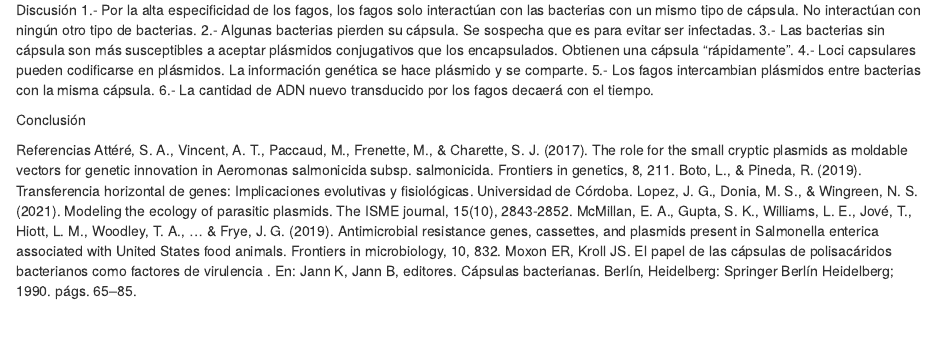
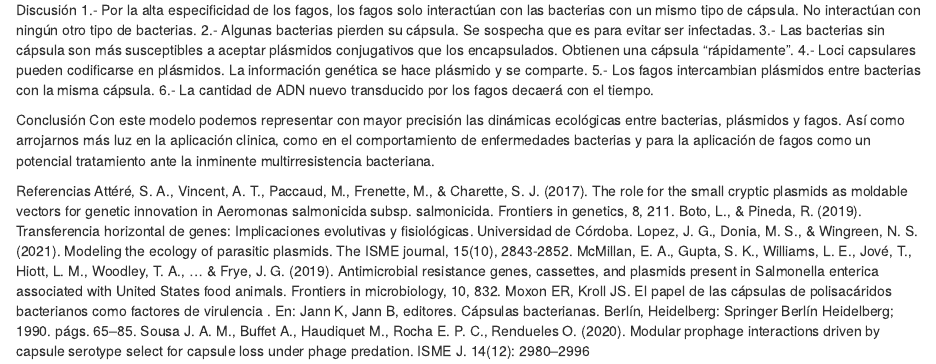
Before and after one commit to FrankStorms/Disfraces-gen-ticos-c-psulas-y-pl-smidos-en-klebsiella-neumoniae, an R Markdown document (Proyecto final modelaje 2023.Rmd): the page in a window 1100 px wide, from 1420 px down before the commit and from 1440 px down after it, so that both start at the same text. Rendered offline with R 4.5, knitr and Pandoc, with nearby package versions; some code elsewhere in the file could not run offline.

Commit message:
Update Proyecto final modelaje 2023.Rmd

```diff
--- a/Proyecto final modelaje 2023.Rmd
+++ b/Proyecto final modelaje 2023.Rmd
@@ -68,5 +68,12 @@ Resultados
 Discusión 1.- Por la alta especificidad de los fagos, los fagos solo interactúan con las bacterias con un mismo tipo de cápsula. No interactúan con ningún otro tipo de bacterias. 2.- Algunas bacterias pierden su cápsula. Se sospecha que es para evitar ser infectadas. 3.- Las bacterias sin cápsula son más susceptibles a aceptar plásmidos conjugativos que los encapsulados. Obtienen una cápsula "rápidamente". 4.- Loci capsulares pueden codificarse en plásmidos. La información genética se hace plásmido y se comparte. 5.- Los fagos intercambian plásmidos entre bacterias con la misma cápsula. 6.- La cantidad de ADN nuevo transducido por los fagos decaerá con el tiempo.
 
 Conclusión
+Con este modelo podemos representar con mayor precisión las dinámicas ecológicas entre bacterias, plásmidos y fagos.  Así como arrojarnos más luz en la aplicación clinica, como en el comportamiento de enfermedades bacterias y para la aplicación de fagos como un potencial tratamiento ante la inminente multirresistencia bacteriana.
 
-Referencias Attéré, S. A., Vincent, A. T., Paccaud, M., Frenette, M., & Charette, S. J. (2017). The role for the small cryptic plasmids as moldable vectors for genetic innovation in Aeromonas salmonicida subsp. salmonicida. Frontiers in genetics, 8, 211. Boto, L., & Pineda, R. (2019). Transferencia horizontal de genes: Implicaciones evolutivas y fisiológicas. Universidad de Córdoba. Lopez, J. G., Donia, M. S., & Wingreen, N. S. (2021). Modeling the ecology of parasitic plasmids. The ISME journal, 15(10), 2843-2852. McMillan, E. A., Gupta, S. K., Williams, L. E., Jové, T., Hiott, L. M., Woodley, T. A., ... & Frye, J. G. (2019). Antimicrobial resistance genes, cassettes, and plasmids present in Salmonella enterica associated with United States food animals. Frontiers in microbiology, 10, 832. Moxon ER, Kroll JS. El papel de las cápsulas de polisacáridos bacterianos como factores de virulencia . En: Jann K, Jann B, editores. Cápsulas bacterianas. Berlín, Heidelberg: Springer Berlín Heidelberg; 1990. págs. 65--85.
+Referencias
+Attéré, S. A., Vincent, A. T., Paccaud, M., Frenette, M., & Charette, S. J. (2017). The role for the small cryptic plasmids as moldable vectors for genetic innovation in Aeromonas salmonicida subsp. salmonicida. Frontiers in genetics, 8, 211.
+Boto, L., & Pineda, R. (2019). Transferencia horizontal de genes: Implicaciones evolutivas y fisiológicas. Universidad de Córdoba.
+Lopez, J. G., Donia, M. S., & Wingreen, N. S. (2021). Modeling the ecology of parasitic plasmids. The ISME journal, 15(10), 2843-2852.
+McMillan, E. A., Gupta, S. K., Williams, L. E., Jové, T., Hiott, L. M., Woodley, T. A., ... & Frye, J. G. (2019). Antimicrobial resistance genes, cassettes, and plasmids present in Salmonella enterica associated with United States food animals. Frontiers in microbiology, 10, 832.
+Moxon ER, Kroll JS. El papel de las cápsulas de polisacáridos bacterianos como factores de virulencia . En: Jann K, Jann B, editores. Cápsulas bacterianas. Berlín, Heidelberg: Springer Berlín Heidelberg; 1990. págs. 65--85.
+Sousa J. A. M., Buffet A., Haudiquet M., Rocha E. P. C.,  Rendueles O. (2020). Modular prophage interactions driven by capsule serotype select for capsule loss under phage predation. ISME J.  14(12): 2980–2996
```
Also changed, not shown: Proyecto final modelaje 2023.Rmd (10 more changed lines).
